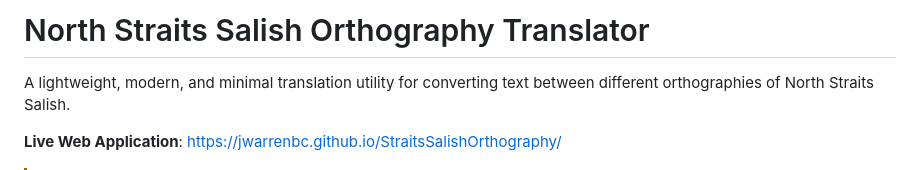
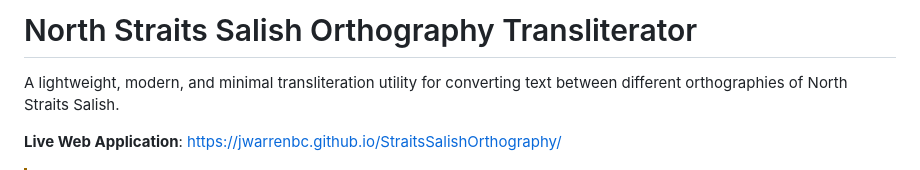
Before and after one commit to jwarrenbc/StraitsSalishOrthography, a Markdown page: README.md, the part around the change. Drawn GitHub-style.

Commit message:
Change title and description to 'Transliterator'
Updated the project title and description to reflect that it is a transliterator rather than a translator.

```diff
--- a/README.md
+++ b/README.md
@@ -1,6 +1,6 @@
-# North Straits Salish Orthography Translator
+# North Straits Salish Orthography Transliterator
 
-A lightweight, modern, and minimal translation utility for converting text between different orthographies of North Straits Salish.
+A lightweight, modern, and minimal transliteration utility for converting text between different orthographies of North Straits Salish.
 
 **Live Web Application**: [https://jwarrenbc.github.io/StraitsSalishOrthography/](https://jwarrenbc.github.io/StraitsSalishOrthography/)
 
```
